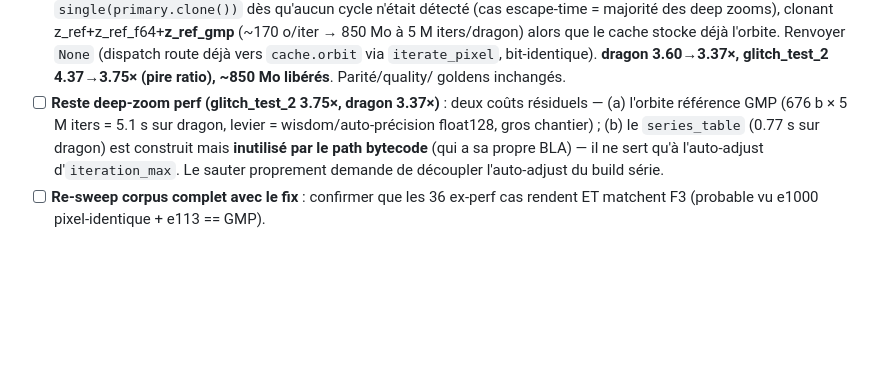
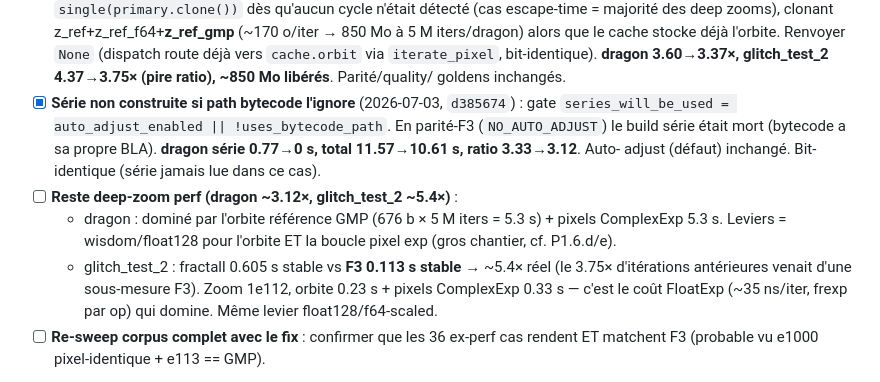
Before and after one commit to habib256/fractall-rust, a Markdown page: TODO.md, the part around the change. Drawn GitHub-style; blank space fills up the shorter version.

Commit message:
TODO G2: série bytecode gatée (dragon 3.12×) + glitch_test_2 5.4× réel (F3 0.113s)
Co-Authored-By: Claude Opus 4.8 (1M context) <noreply@anthropic.com>

```diff
--- a/TODO.md
+++ b/TODO.md
@@ -233,12 +233,19 @@ uniforme qui a motivé le gate `ref_truncated` (cf. e113).
   vers `cache.orbit` via `iterate_pixel`, bit-identique). **dragon 3.60→3.37×,
   glitch_test_2 4.37→3.75× (pire ratio), ~850 Mo libérés**. Parité/quality/
   goldens inchangés.
-- [ ] **Reste deep-zoom perf (glitch_test_2 3.75×, dragon 3.37×)** : deux coûts
-  résiduels — (a) l'orbite référence GMP (676 b × 5 M iters = 5.1 s sur dragon,
-  levier = wisdom/auto-précision float128, gros chantier) ; (b) le `series_table`
-  (0.77 s sur dragon) est construit mais **inutilisé par le path bytecode**
-  (qui a sa propre BLA) — il ne sert qu'à l'auto-adjust d'`iteration_max`. Le
-  sauter proprement demande de découpler l'auto-adjust du build série.
+- [x] **Série non construite si path bytecode l'ignore** (2026-07-03, `d385674`) :
+  gate `series_will_be_used = auto_adjust_enabled || !uses_bytecode_path`. En
+  parité-F3 (`NO_AUTO_ADJUST`) le build série était mort (bytecode a sa propre
+  BLA). **dragon série 0.77→0 s, total 11.57→10.61 s, ratio 3.33→3.12**. Auto-
+  adjust (défaut) inchangé. Bit-identique (série jamais lue dans ce cas).
+- [ ] **Reste deep-zoom perf (dragon ~3.12×, glitch_test_2 ~5.4×)** :
+  - dragon : dominé par l'orbite référence GMP (676 b × 5 M iters = 5.3 s) +
+    pixels ComplexExp 5.3 s. Leviers = wisdom/float128 pour l'orbite ET la
+    boucle pixel exp (gros chantier, cf. P1.6.d/e).
+  - glitch_test_2 : fractall 0.605 s stable vs **F3 0.113 s stable** → ~5.4×
+    réel (le 3.75× d'itérations antérieures venait d'une sous-mesure F3). Zoom
+    1e112, orbite 0.23 s + pixels ComplexExp 0.33 s — c'est le coût FloatExp
+    (~35 ns/iter, frexp par op) qui domine. Même levier float128/f64-scaled.
 - [ ] **Re-sweep corpus complet avec le fix** : confirmer que les 36 ex-perf
   cas rendent ET matchent F3 (probable vu e1000 pixel-identique + e113 == GMP).
 - **Acceptation : ✅ ATTEINTE** — e50 **1.57 s**, e1000 **0.53 s**, dragon
```
